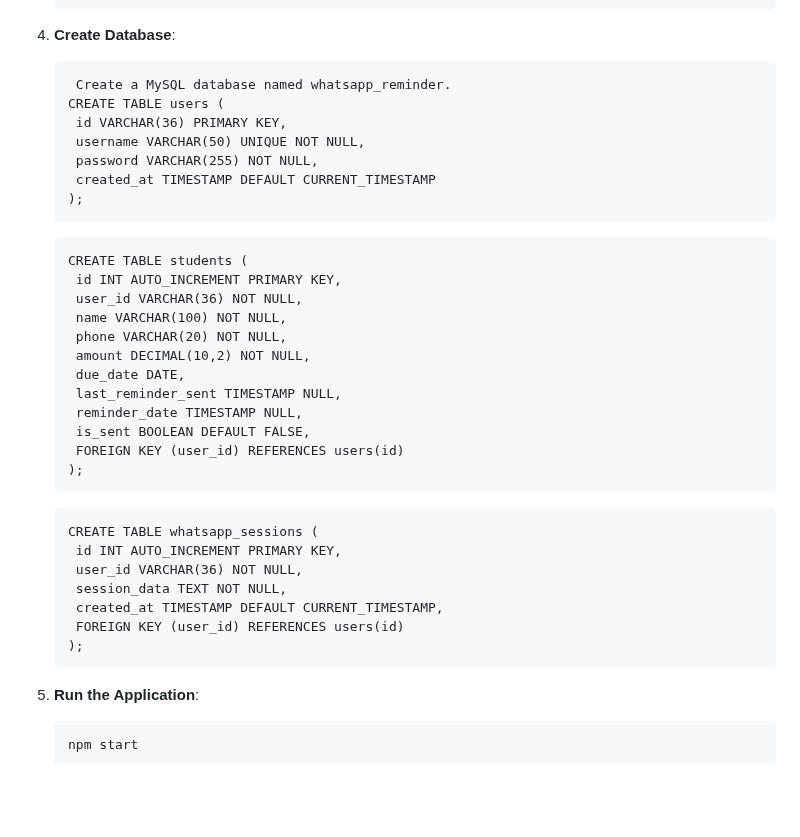
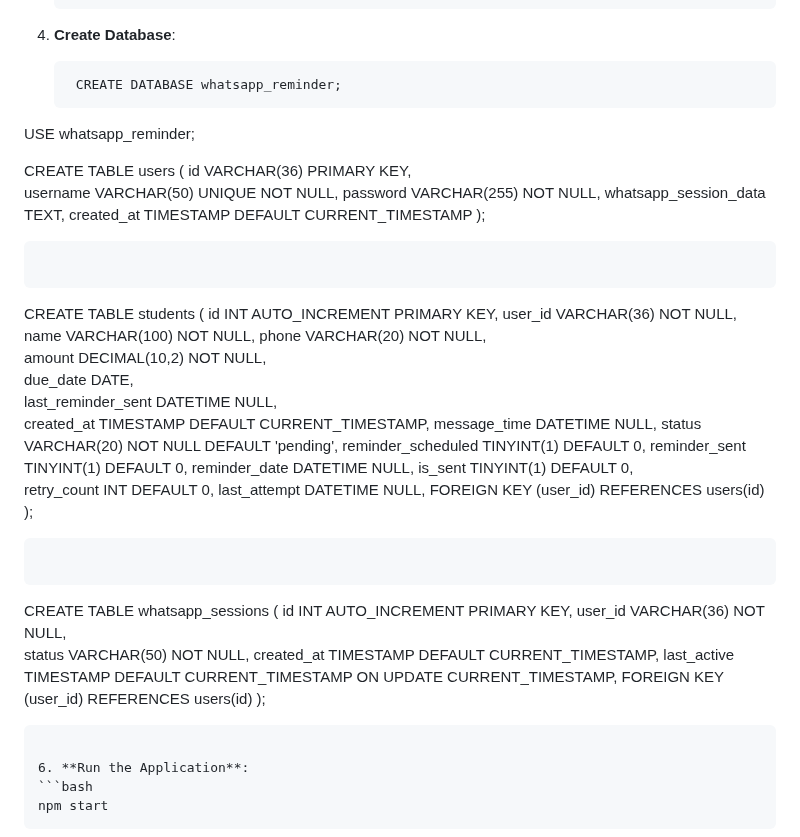
Before and after one commit to NishitP1/WhatsappFeeReminder, a Markdown page: README.md, the part around the change. Rendered like a GitHub page; blank space fills up the shorter version.

````diff
--- a/README.md
+++ b/README.md
@@ -53,13 +53,16 @@ The WhatsApp Fee Reminder System is a web application designed to automate fee r
 
 4. **Create Database**:
    ```
-    Create a MySQL database named whatsapp_reminder.
-   CREATE TABLE users (
+    CREATE DATABASE whatsapp_reminder;
+USE whatsapp_reminder;
+
+CREATE TABLE users (
     id VARCHAR(36) PRIMARY KEY,
     username VARCHAR(50) UNIQUE NOT NULL,
     password VARCHAR(255) NOT NULL,
+    whatsapp_session_data TEXT,
     created_at TIMESTAMP DEFAULT CURRENT_TIMESTAMP
-   );
+);
    ```
 
    ```
@@ -70,21 +73,30 @@ The WhatsApp Fee Reminder System is a web application designed to automate fee r
     phone VARCHAR(20) NOT NULL,
     amount DECIMAL(10,2) NOT NULL,
     due_date DATE,
-    last_reminder_sent TIMESTAMP NULL,
-    reminder_date TIMESTAMP NULL,
-    is_sent BOOLEAN DEFAULT FALSE,
+    last_reminder_sent DATETIME NULL,
+    created_at TIMESTAMP DEFAULT CURRENT_TIMESTAMP,
+    message_time DATETIME NULL,
+    status VARCHAR(20) NOT NULL DEFAULT 'pending',
+    reminder_scheduled TINYINT(1) DEFAULT 0,
+    reminder_sent TINYINT(1) DEFAULT 0,
+    reminder_date DATETIME NULL,
+    is_sent TINYINT(1) DEFAULT 0,
+    retry_count INT DEFAULT 0,
+    last_attempt DATETIME NULL,
     FOREIGN KEY (user_id) REFERENCES users(id)
-   );
+);
+
    ```
 
    ```
    CREATE TABLE whatsapp_sessions (
     id INT AUTO_INCREMENT PRIMARY KEY,
     user_id VARCHAR(36) NOT NULL,
-    session_data TEXT NOT NULL,
+    status VARCHAR(50) NOT NULL,
     created_at TIMESTAMP DEFAULT CURRENT_TIMESTAMP,
+    last_active TIMESTAMP DEFAULT CURRENT_TIMESTAMP ON UPDATE CURRENT_TIMESTAMP,
     FOREIGN KEY (user_id) REFERENCES users(id)
-   );
+);
    ```
 
 6. **Run the Application**:
````
